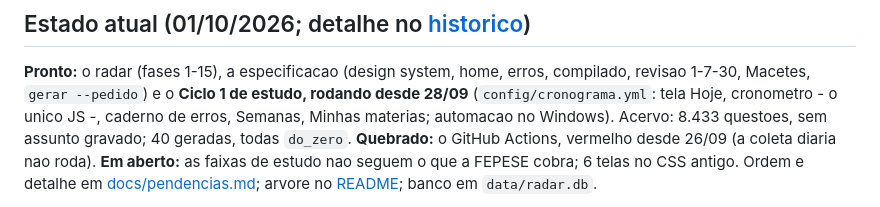
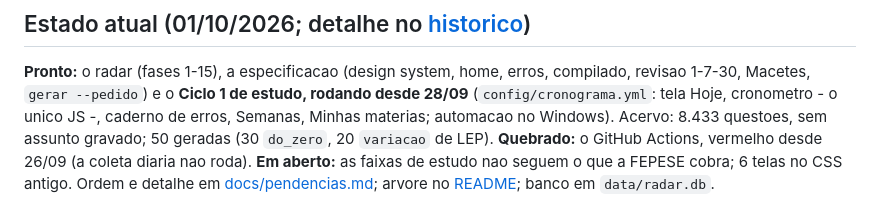
Before and after one commit to Gabrielrosasilva/Projeto-Concurso, a Markdown page: CLAUDE.md, the part around the change. GitHub-like rendering.

```diff
--- a/CLAUDE.md
+++ b/CLAUDE.md
@@ -104,7 +104,8 @@ sai **2 a 4 meses antes do edital**, e da tempo de estudar o padrao dela.
 compilado, revisao 1-7-30, Macetes, `gerar --pedido`) e o **Ciclo 1 de estudo,
 rodando desde 28/09** (`config/cronograma.yml`: tela Hoje, cronometro - o unico
 JS -, caderno de erros, Semanas, Minhas materias; automacao no Windows).
-Acervo: 8.433 questoes, sem assunto gravado; 40 geradas, todas `do_zero`.
+Acervo: 8.433 questoes, sem assunto gravado; 50 geradas (30 `do_zero`,
+20 `variacao` de LEP).
 **Quebrado:** o GitHub Actions, vermelho desde 26/09 (a coleta diaria nao roda).
 **Em aberto:** as faixas de estudo nao seguem o que a FEPESE cobra; 6 telas no
 CSS antigo. Ordem e detalhe em [docs/pendencias.md](docs/pendencias.md); arvore
```
Also changed, not shown: docs/decisoes.md (+73 -1 lines), docs/roteiro.md (+1 -1 lines).
